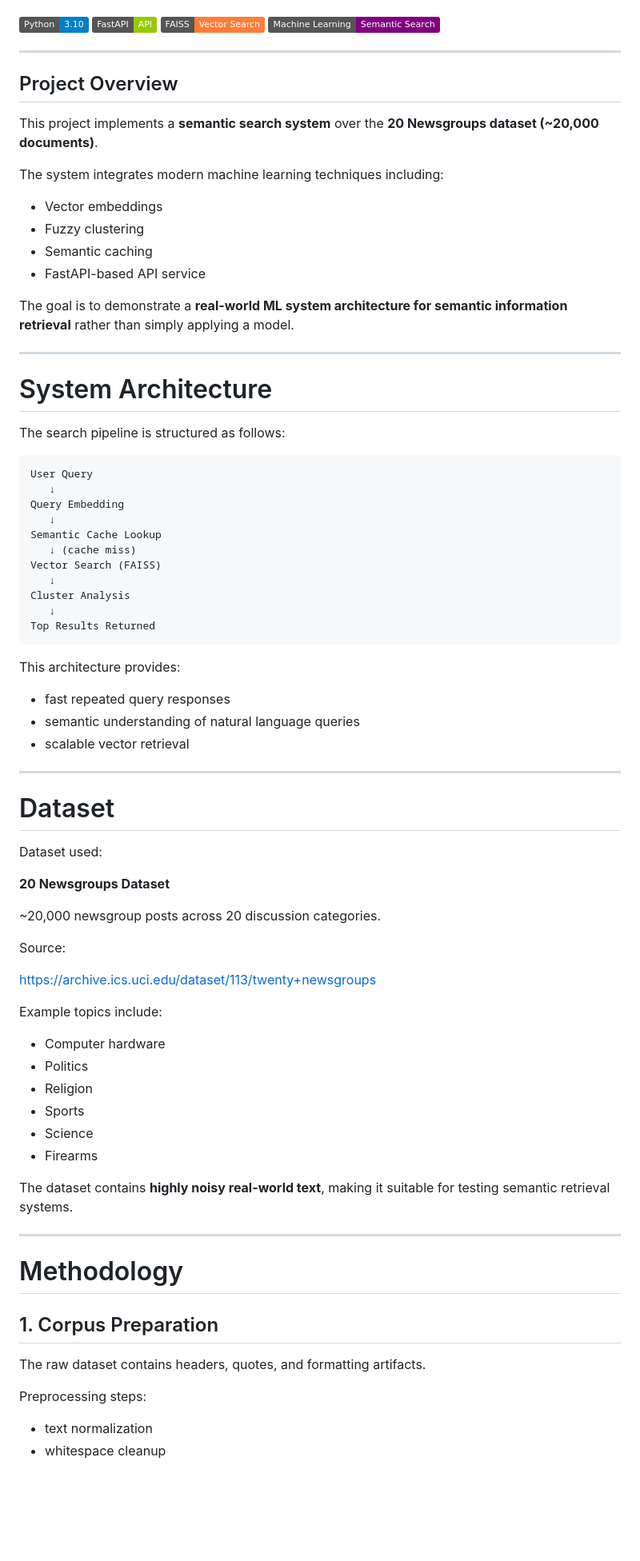
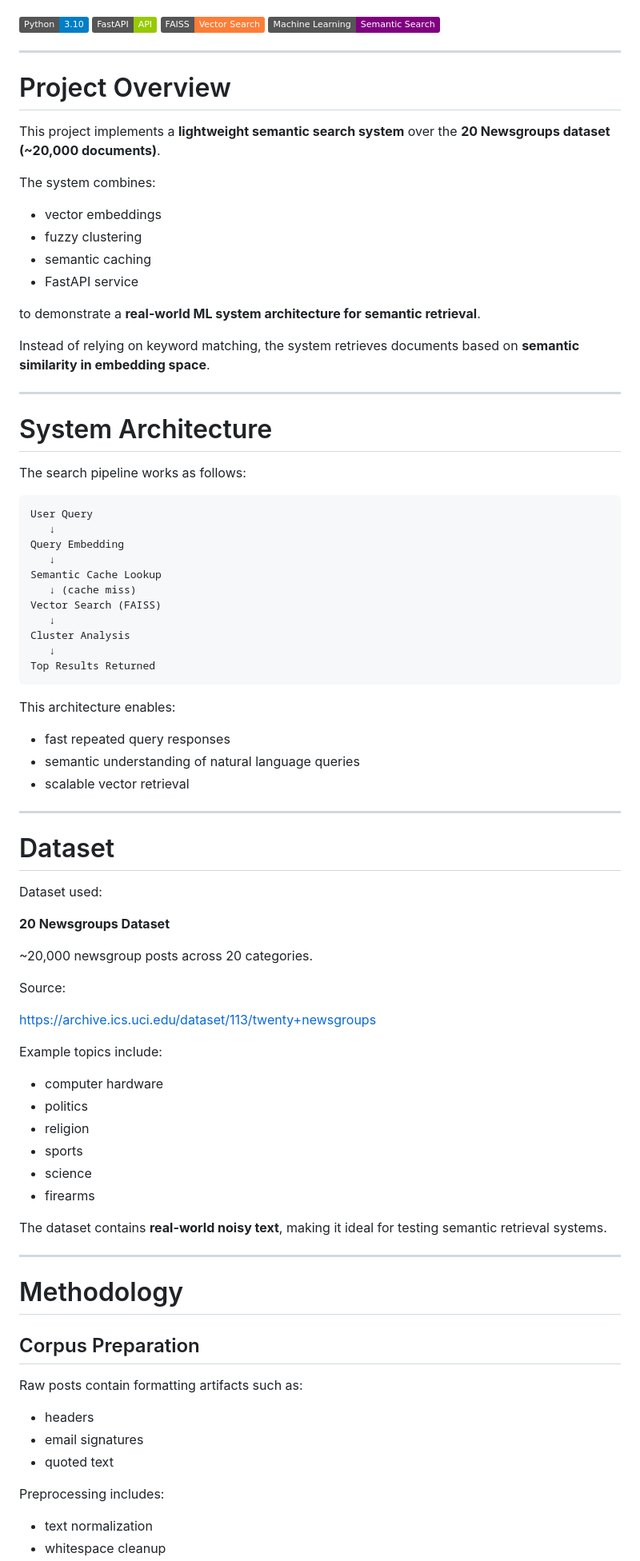
Before and after one commit to arpitakumar2003-spec/semantic-search-system, a Markdown page: README.md, the part around one of its changes. Shown at 80% size. GitHub-like rendering; badges without logos; blank space fills up the shorter version.

````diff
--- a/README.md
+++ b/README.md
@@ -11,24 +11,26 @@ AI/ML Engineer Task Submission
 
 ---
 
-## Project Overview
+# Project Overview
 
-This project implements a **semantic search system** over the **20 Newsgroups dataset (~20,000 documents)**.
+This project implements a **lightweight semantic search system** over the **20 Newsgroups dataset (~20,000 documents)**.
 
-The system integrates modern machine learning techniques including:
+The system combines:
 
-* Vector embeddings
-* Fuzzy clustering
-* Semantic caching
-* FastAPI-based API service
+* vector embeddings
+* fuzzy clustering
+* semantic caching
+* FastAPI service
 
-The goal is to demonstrate a **real-world ML system architecture for semantic information retrieval** rather than simply applying a model.
+to demonstrate a **real-world ML system architecture for semantic retrieval**.
+
+Instead of relying on keyword matching, the system retrieves documents based on **semantic similarity in embedding space**.
 
 ---
 
 # System Architecture
 
-The search pipeline is structured as follows:
+The search pipeline works as follows:
 
 ```
 User Query
@@ -44,7 +46,7 @@ Cluster Analysis
 Top Results Returned
 ```
 
-This architecture provides:
+This architecture enables:
 
 * fast repeated query responses
 * semantic understanding of natural language queries
@@ -58,7 +60,7 @@ Dataset used:
 
 **20 Newsgroups Dataset**
 
-~20,000 newsgroup posts across 20 discussion categories.
+~20,000 newsgroup posts across 20 categories.
 
 Source:
 
@@ -66,24 +68,28 @@ https://archive.ics.uci.edu/dataset/113/twenty+newsgroups
 
 Example topics include:
 
-* Computer hardware
-* Politics
-* Religion
-* Sports
-* Science
-* Firearms
+* computer hardware
+* politics
+* religion
+* sports
+* science
+* firearms
 
-The dataset contains **highly noisy real-world text**, making it suitable for testing semantic retrieval systems.
+The dataset contains **real-world noisy text**, making it ideal for testing semantic retrieval systems.
 
 ---
 
 # Methodology
 
-## 1. Corpus Preparation
+## Corpus Preparation
 
-The raw dataset contains headers, quotes, and formatting artifacts.
+Raw posts contain formatting artifacts such as:
 
-Preprocessing steps:
+* headers
+* email signatures
+* quoted text
+
+Preprocessing includes:
 
 * text normalization
 * whitespace cleanup
````
Also changed, not shown: other parts of README.md (+118 -93 lines), images/api_docs.png (added), images/cache_stats.png (added), images/query_request.png (added), images/query_response.png (added).
